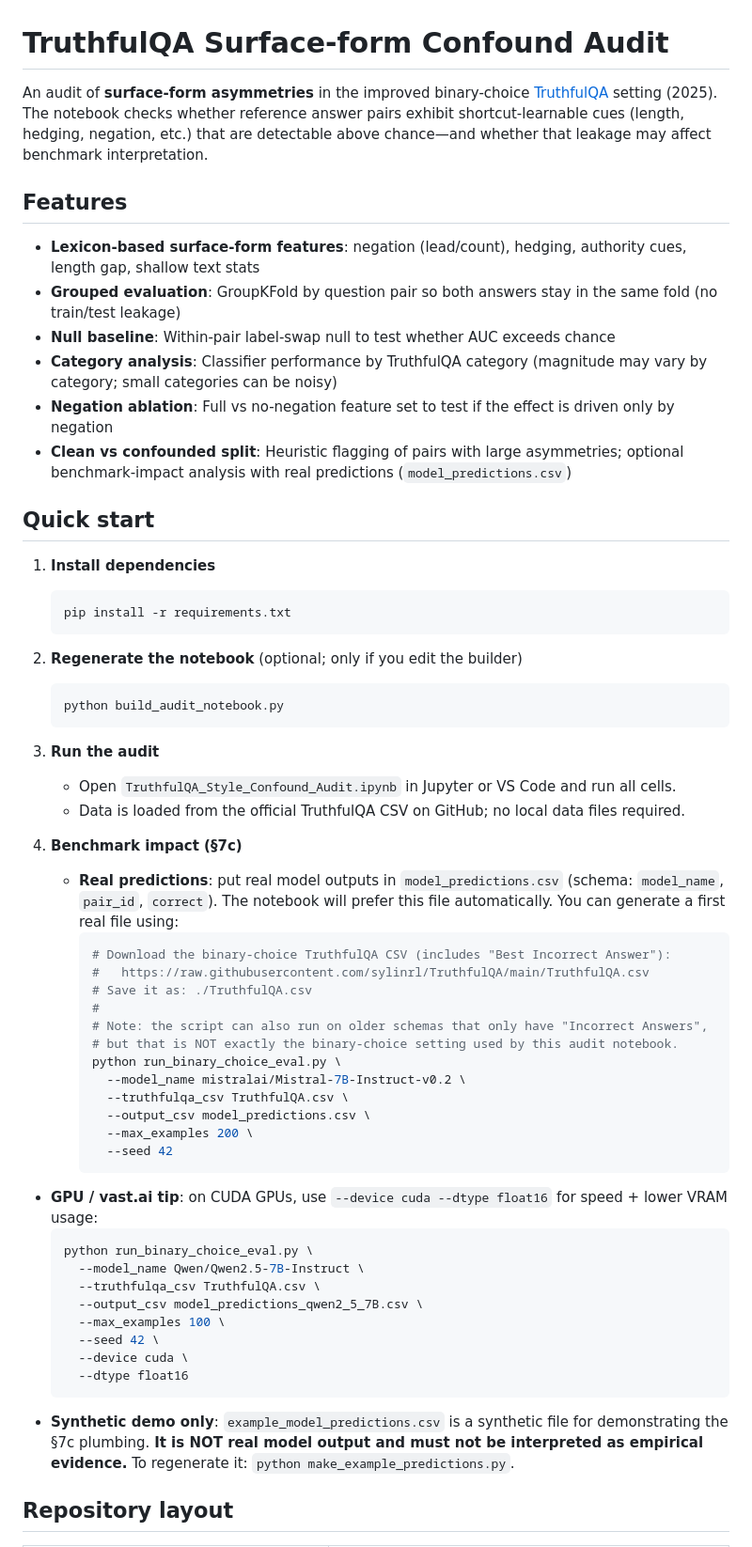
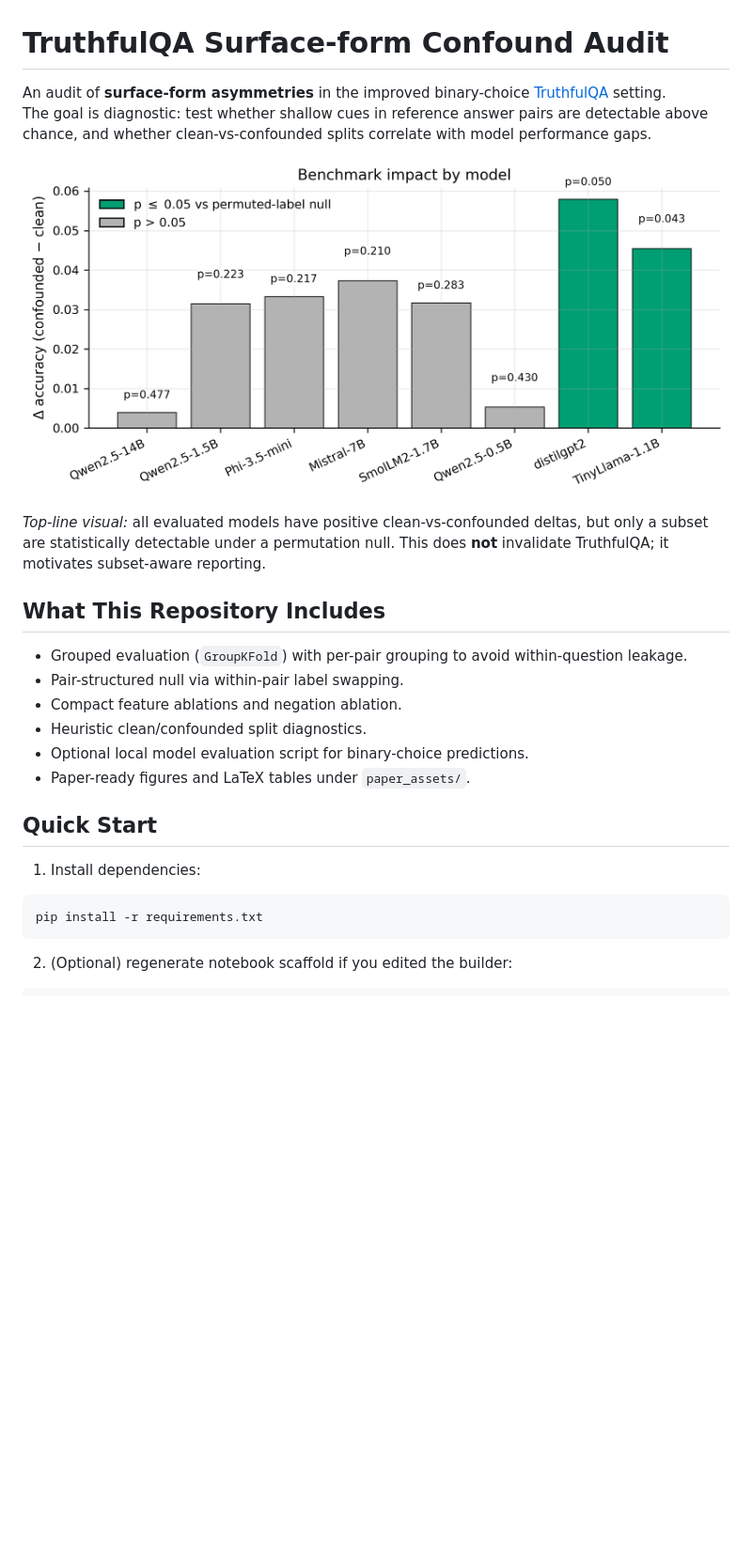
Before and after one commit to foadnamjoo/truthfulqa-audit, a Markdown page: README.md, the part around the change printed below. Shown: that part at 94% size. Drawn GitHub-style; pictures changed too: paper_assets/figures/impact_delta_bar.png (added); blank space fills up the shorter version.

````diff
--- a/README.md
+++ b/README.md
@@ -1,60 +1,28 @@
 # TruthfulQA Surface-form Confound Audit
 
-An audit of **surface-form asymmetries** in the improved binary-choice [TruthfulQA](https://github.com/sylinrl/TruthfulQA) setting (2025). The notebook checks whether reference answer pairs exhibit shortcut-learnable cues (length, hedging, negation, etc.) that are detectable above chance—and whether that leakage may affect benchmark interpretation.
+An audit of **surface-form asymmetries** in the improved binary-choice [TruthfulQA](https://github.com/sylinrl/TruthfulQA) setting.
+The goal is diagnostic: test whether shallow cues in reference answer pairs are detectable above chance, and whether clean-vs-confounded splits correlate with model performance gaps.
 
-## Features
+![Benchmark impact by model](paper_assets/figures/impact_delta_bar.png)
 
-- **Lexicon-based surface-form features**: negation (lead/count), hedging, authority cues, length gap, shallow text stats
-- **Grouped evaluation**: GroupKFold by question pair so both answers stay in the same fold (no train/test leakage)
-- **Null baseline**: Within-pair label-swap null to test whether AUC exceeds chance
-- **Category analysis**: Classifier performance by TruthfulQA category (magnitude may vary by category; small categories can be noisy)
-- **Negation ablation**: Full vs no-negation feature set to test if the effect is driven only by negation
-- **Clean vs confounded split**: Heuristic flagging of pairs with large asymmetries; optional benchmark-impact analysis with real predictions (`model_predictions.csv`)
+*Top-line visual:* all evaluated models have positive clean-vs-confounded deltas, but only a subset are statistically detectable under a permutation null. This does **not** invalidate TruthfulQA; it motivates subset-aware reporting.
 
-## Quick start
+## What This Repository Includes
 
-1. **Install dependencies**
-   ```bash
-   pip install -r requirements.txt
-   ```
+- Grouped evaluation (`GroupKFold`) with per-pair grouping to avoid within-question leakage.
+- Pair-structured null via within-pair label swapping.
+- Compact feature ablations and negation ablation.
+- Heuristic clean/confounded split diagnostics.
+- Optional local model evaluation script for binary-choice predictions.
+- Paper-ready figures and LaTeX tables under `paper_assets/`.
 
-2. **Regenerate the notebook** (optional; only if you edit the builder)
-   ```bash
-   python build_audit_notebook.py
-   ```
+## Quick Start
 
-3. **Run the audit**
-   - Open `TruthfulQA_Style_Confound_Audit.ipynb` in Jupyter or VS Code and run all cells.
-   - Data is loaded from the official TruthfulQA CSV on GitHub; no local data files required.
+1. Install dependencies:
 
-4. **Benchmark impact (§7c)**
-   - **Real predictions**: put real model outputs in `model_predictions.csv` (schema: `model_name`, `pair_id`, `correct`). The notebook will prefer this file automatically. You can generate a first real file using:
-     ```bash
-     # Download the binary-choice TruthfulQA CSV (includes "Best Incorrect Answer"):
-     #   https://raw.githubusercontent.com/sylinrl/TruthfulQA/main/TruthfulQA.csv
-     # Save it as: ./TruthfulQA.csv
-     #
-     # Note: the script can also run on older schemas that only have "Incorrect Answers",
-     # but that is NOT exactly the binary-choice setting used by this audit notebook.
-     python run_binary_choice_eval.py \
-       --model_name mistralai/Mistral-7B-Instruct-v0.2 \
-       --truthfulqa_csv TruthfulQA.csv \
-       --output_csv model_predictions.csv \
-       --max_examples 200 \
-       --seed 42
-     ```
-  - **GPU / vast.ai tip**: on CUDA GPUs, use `--device cuda --dtype float16` for speed + lower VRAM usage:
-    ```bash
-    python run_binary_choice_eval.py \
-      --model_name Qwen/Qwen2.5-7B-Instruct \
-      --truthfulqa_csv TruthfulQA.csv \
-      --output_csv model_predictions_qwen2_5_7B.csv \
-      --max_examples 100 \
-      --seed 42 \
-      --device cuda \
-      --dtype float16
-    ```
-   - **Synthetic demo only**: `example_model_predictions.csv` is a synthetic file for demonstrating the §7c plumbing. **It is NOT real model output and must not be interpreted as empirical evidence.** To regenerate it: `python make_example_predictions.py`.
+```bash
+pip install -r requirements.txt
+```
 
-## Repository layout
+2. (Optional) regenerate notebook scaffold if you edited the builder:
 
````
Also changed, not shown: other parts of README.md (+66 -14 lines), CONTRIBUTING.md (added, +45 -0 lines), PUSH_INSTRUCTIONS.md (+2 -2 lines), docs/REPRODUCIBILITY.md (added, +55 -0 lines), paper_assets/figures/impact_acc_by_split.png (added), paper_assets/figures/permutation_null_forest.png (added), 6 other files.
